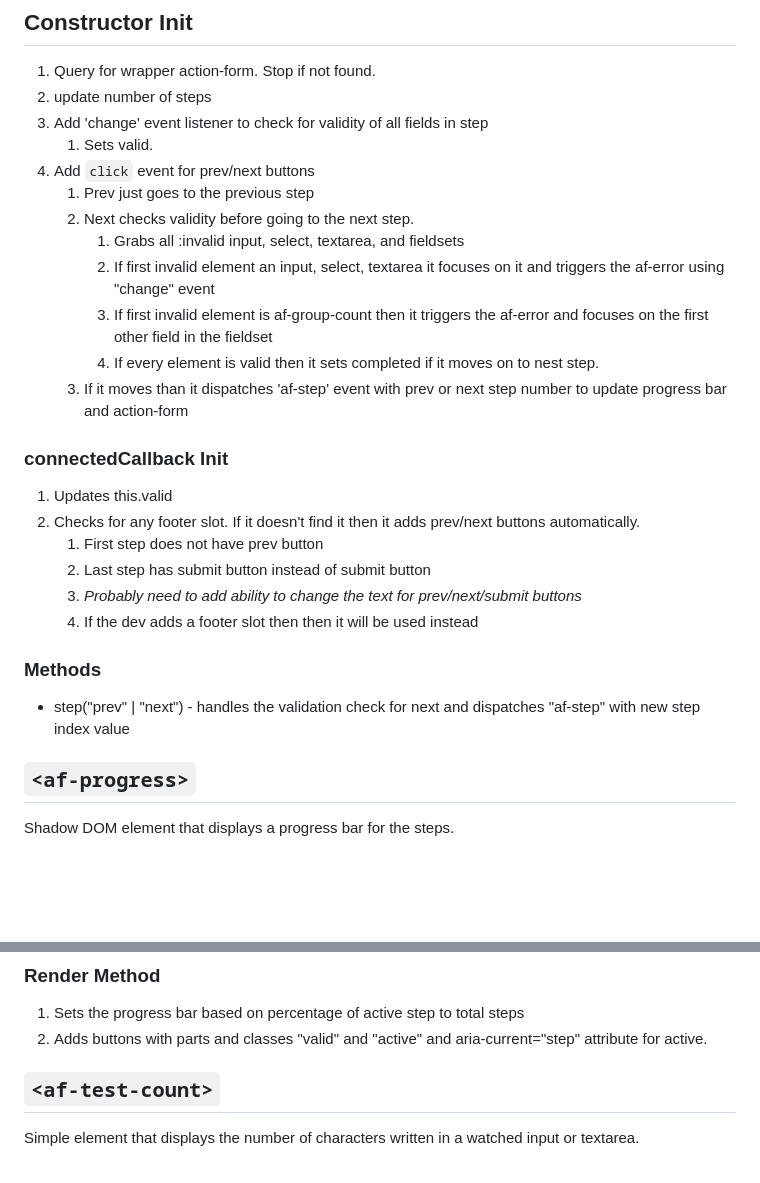
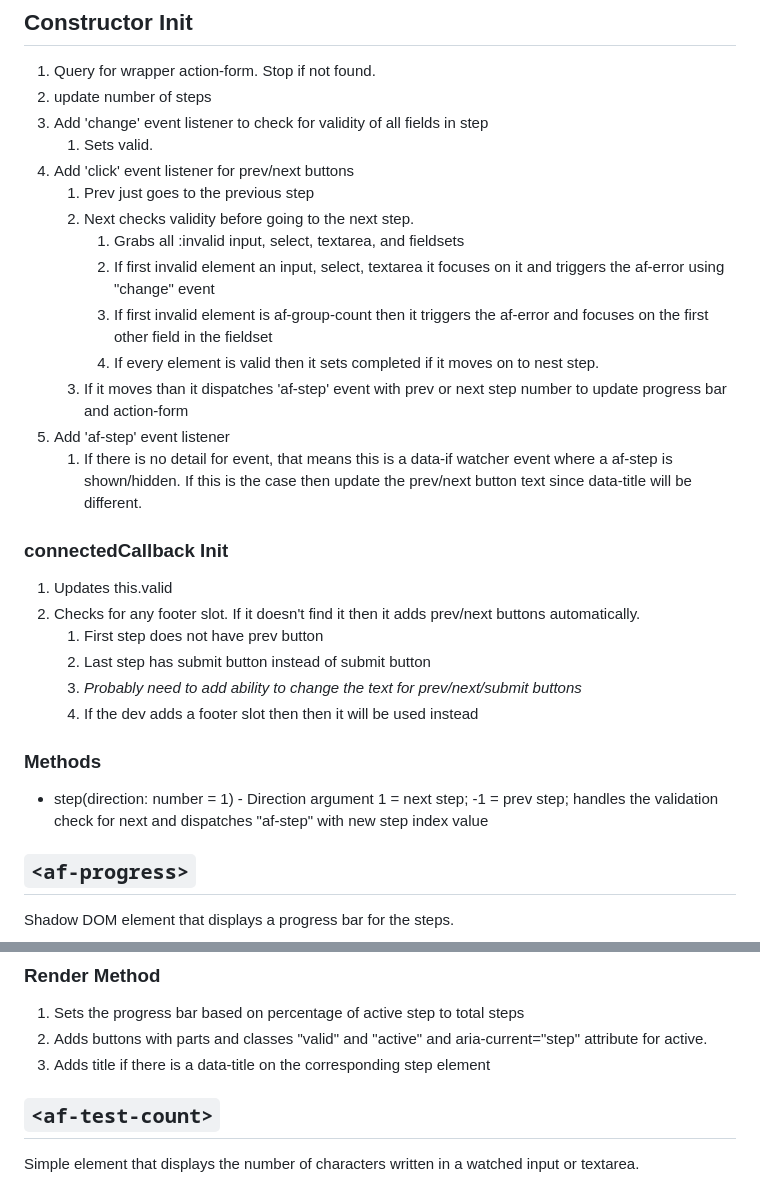
Before and after one commit to colinaut/action-form, a Markdown page: component-flow.md, 2 parts joined by grey strips. Rendered like a GitHub page; blank space fills up the shorter version.

```diff
--- a/component-flow.md
+++ b/component-flow.md
@@ -133,7 +133,7 @@ Wrapper element for form steps. Works as either a light DOM or declarative shado
 2. update number of steps
 3. Add 'change' event listener to check for validity of all fields in step
    1. Sets valid.
-4. Add `click` event for prev/next buttons
+4. Add 'click' event listener for prev/next buttons
    1. Prev just goes to the previous step
    2. Next checks validity before going to the next step.
       1. Grabs all :invalid input, select, textarea, and fieldsets
@@ -141,6 +141,8 @@ Wrapper element for form steps. Works as either a light DOM or declarative shado
       3. If first invalid element is af-group-count then it triggers the af-error and focuses on the first other field in the fieldset
       4. If every element is valid then it sets completed if it moves on to nest step.
    3. If it moves than it dispatches 'af-step' event with prev or next step number to update progress bar and action-form
+5. Add 'af-step' event listener
+   1. If there is no detail for event, that means this is a data-if watcher event where a af-step is shown/hidden. If this is the case then update the prev/next button text since data-title will be different.
 
 ### connectedCallback Init
 
@@ -153,7 +155,7 @@ Wrapper element for form steps. Works as either a light DOM or declarative shado
 
 ### Methods
 
-* step("prev" | "next") - handles the validation check for next and dispatches "af-step" with new step index value
+* step(direction: number = 1) - Direction argument 1 = next step; -1 = prev step; handles the validation check for next and dispatches "af-step" with new step index value
 
 ## `<af-progress>`
 
@@ -171,6 +173,7 @@ Shadow DOM element that displays a progress bar for the steps.
 
 1. Sets the progress bar based on percentage of active step to total steps
 2. Adds buttons with parts and classes "valid" and "active" and aria-current="step" attribute for active.
+3. Adds title if there is a data-title on the corresponding step element
 
 ## `<af-test-count>`
 
```
Also changed, not shown: README.md (+13 -1 lines).
